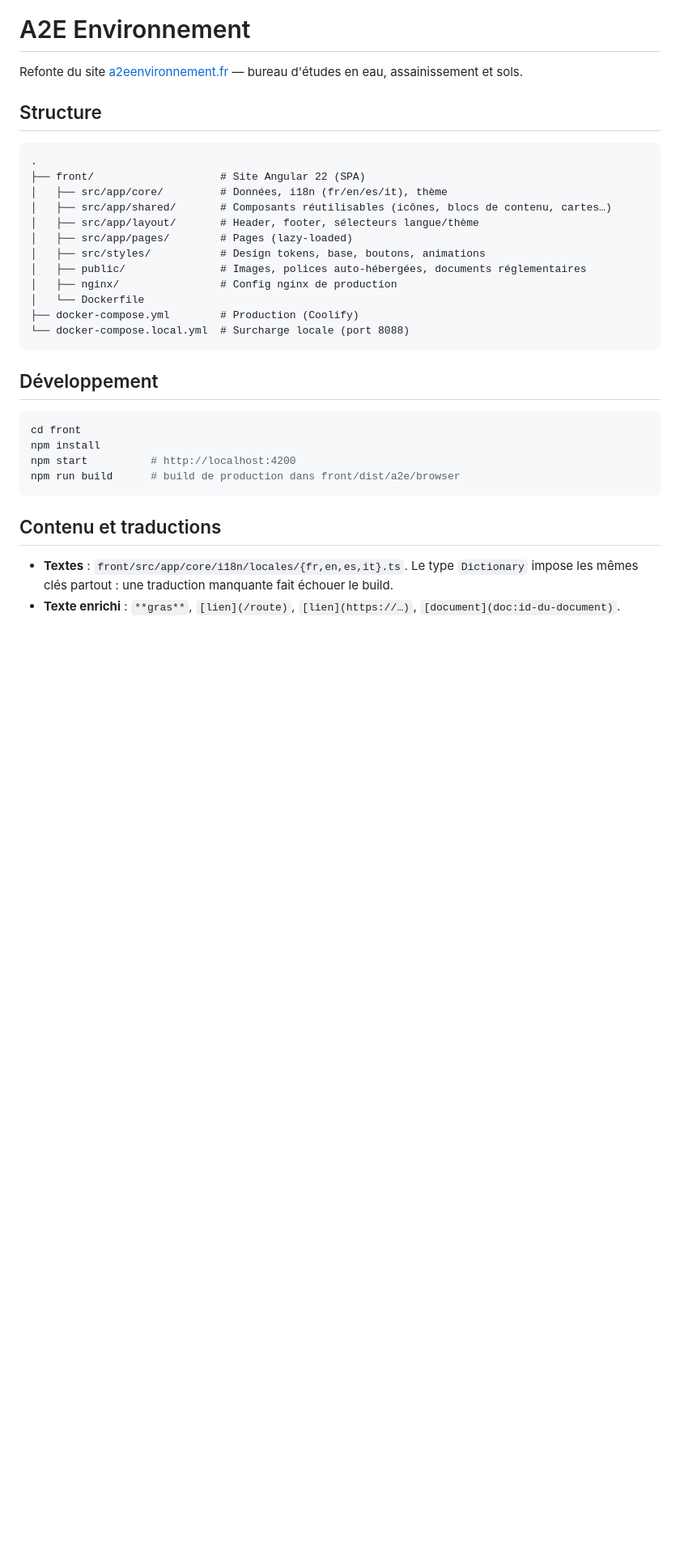
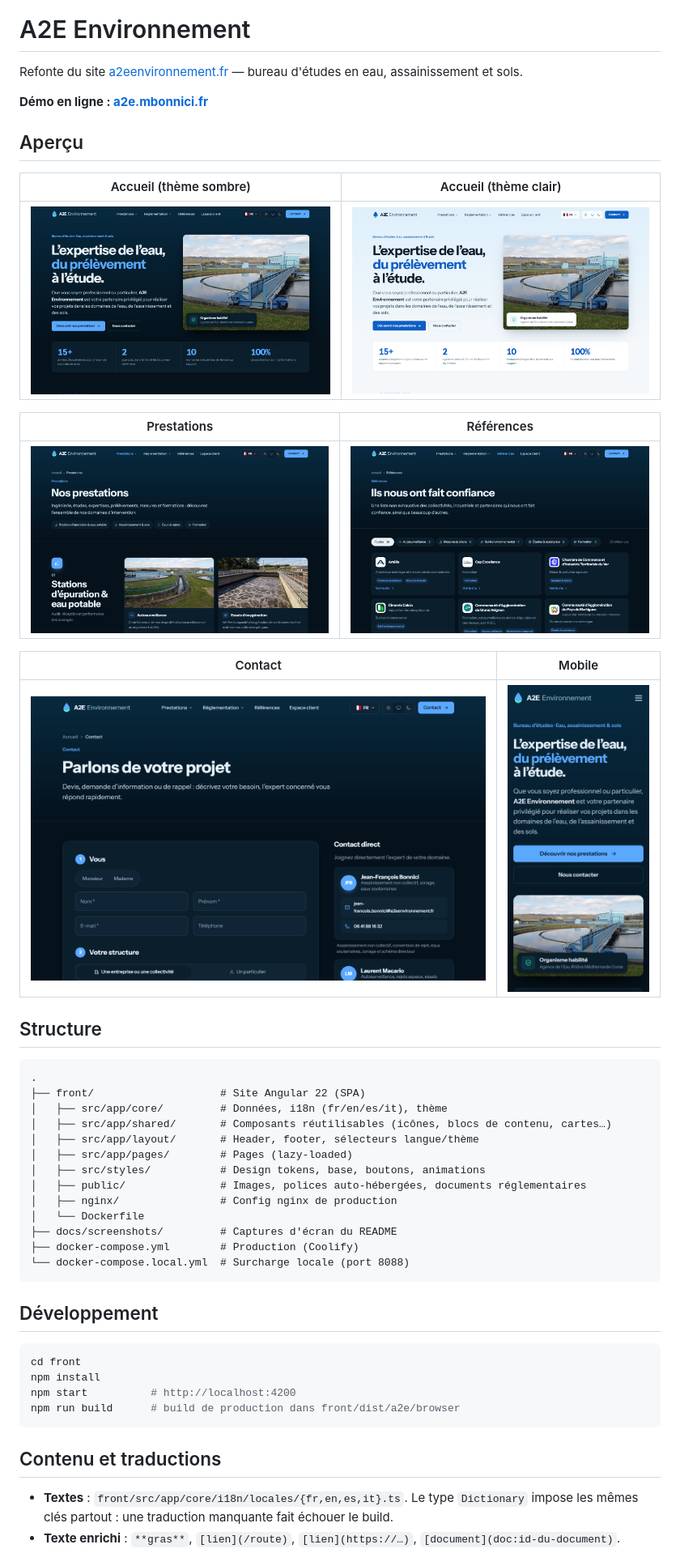
Before and after one commit to ImMaxence/a2e, a Markdown page: README.md, the part around the change. Shown at 81% size. Drawn GitHub-style; pictures changed too: docs/screenshots/accueil-clair.png (added), docs/screenshots/accueil.png (added), docs/screenshots/contact.png (added); blank space fills up the shorter version.

````diff
--- a/README.md
+++ b/README.md
@@ -1,6 +1,22 @@
 # A2E Environnement
 
 Refonte du site [a2eenvironnement.fr](https://www.a2eenvironnement.fr) — bureau d'études en eau, assainissement et sols.
+
+**Démo en ligne : [a2e.mbonnici.fr](https://a2e.mbonnici.fr/)**
+
+## Aperçu
+
+| Accueil (thème sombre) | Accueil (thème clair) |
+| --- | --- |
+| ![Accueil, thème sombre](docs/screenshots/accueil.png) | ![Accueil, thème clair](docs/screenshots/accueil-clair.png) |
+
+| Prestations | Références |
+| --- | --- |
+| ![Page Prestations](docs/screenshots/prestations.png) | ![Page Références](docs/screenshots/references.png) |
+
+| Contact | Mobile |
+| --- | --- |
+| ![Page Contact](docs/screenshots/contact.png) | <img src="docs/screenshots/mobile.png" alt="Accueil sur mobile" width="260"> |
 
 ## Structure
 
@@ -15,6 +31,7 @@ Refonte du site [a2eenvironnement.fr](https://www.a2eenvironnement.fr) — burea
 │   ├── public/               # Images, polices auto-hébergées, documents réglementaires
 │   ├── nginx/                # Config nginx de production
 │   └── Dockerfile
+├── docs/screenshots/         # Captures d'écran du README
 ├── docker-compose.yml        # Production (Coolify)
 └── docker-compose.local.yml  # Surcharge locale (port 8088)
 ```
````
